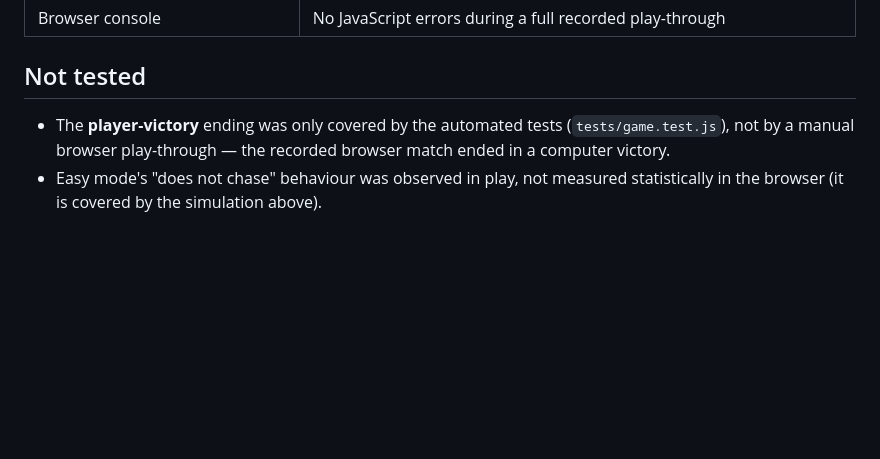
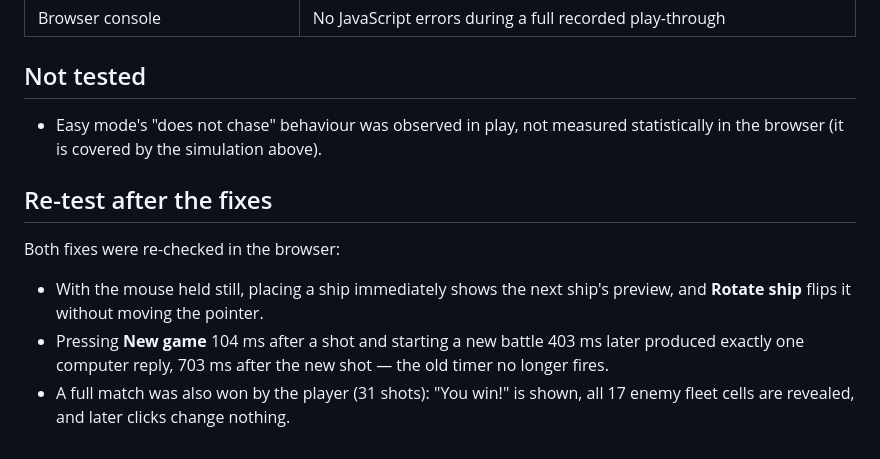
Before and after one commit to Bontenmaru39/battleship-ai-game_Takaaki-Hirai, a Markdown page: BUGS.md, the part around the change. Drawn GitHub-style; blank space fills up the shorter version.

Commit message:
Record browser re-test results in BUGS.md
Co-Authored-By: Devin AI <158243242+devin-ai-integration[bot]@users.noreply.github.com>

```diff
--- a/BUGS.md
+++ b/BUGS.md
@@ -70,8 +70,17 @@ correctly, so they are listed here as evidence rather than as bugs:
 
 ## Not tested
 
-* The **player-victory** ending was only covered by the automated tests
-  (`tests/game.test.js`), not by a manual browser play-through — the recorded
-  browser match ended in a computer victory.
 * Easy mode's "does not chase" behaviour was observed in play, not measured
   statistically in the browser (it is covered by the simulation above).
+
+## Re-test after the fixes
+
+Both fixes were re-checked in the browser:
+
+* With the mouse held still, placing a ship immediately shows the next ship's
+  preview, and **Rotate ship** flips it without moving the pointer.
+* Pressing **New game** 104 ms after a shot and starting a new battle 403 ms
+  later produced exactly one computer reply, 703 ms after the new shot — the
+  old timer no longer fires.
+* A full match was also won by the player (31 shots): "You win!" is shown, all
+  17 enemy fleet cells are revealed, and later clicks change nothing.
```
Also changed, not shown: 1 other file.
